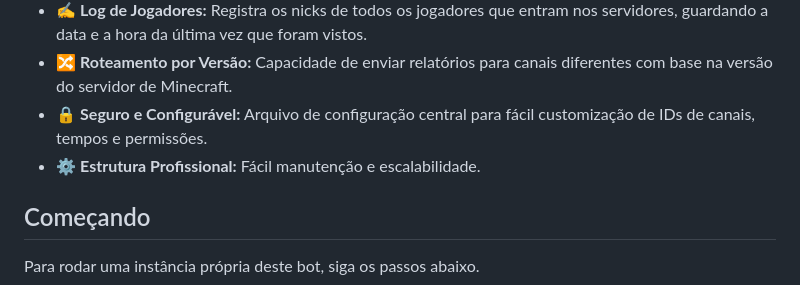
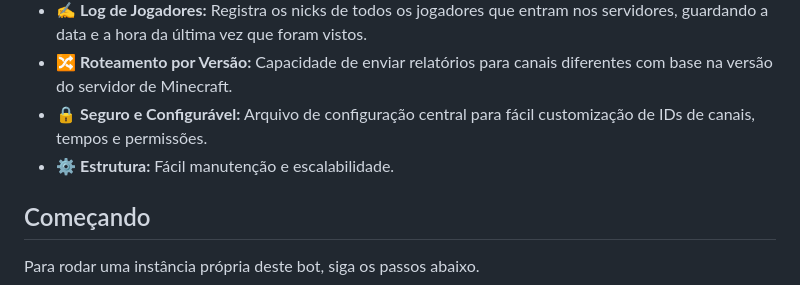
Before and after one commit to nakomaNS/BlockSpy, a Markdown page: README.md, the part around the change. Drawn GitHub-style.

```diff
--- a/README.md
+++ b/README.md
@@ -19,7 +19,7 @@ Este bot foi desenvolvido para administradores de servidores e comunidades que p
 * ✍️ **Log de Jogadores:** Registra os nicks de todos os jogadores que entram nos servidores, guardando a data e a hora da última vez que foram vistos.
 * 🔀 **Roteamento por Versão:** Capacidade de enviar relatórios para canais diferentes com base na versão do servidor de Minecraft.
 * 🔒 **Seguro e Configurável:** Arquivo de configuração central para fácil customização de IDs de canais, tempos e permissões.
-* ⚙️ **Estrutura Profissional:** Fácil manutenção e escalabilidade.
+* ⚙️ **Estrutura:** Fácil manutenção e escalabilidade.
 
 ## Começando
 
```
